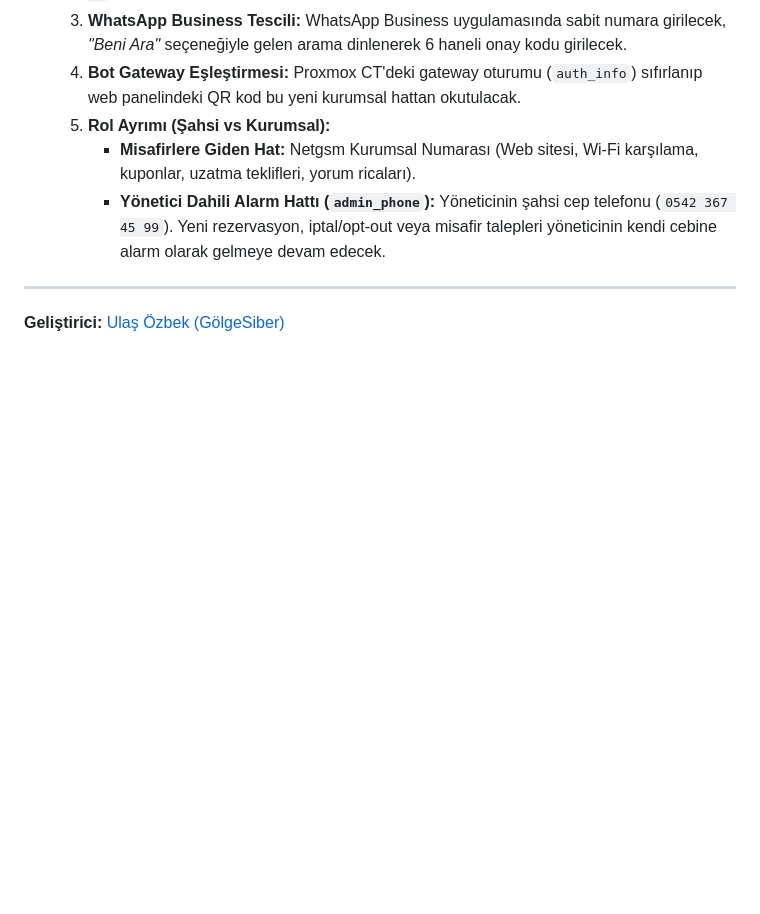
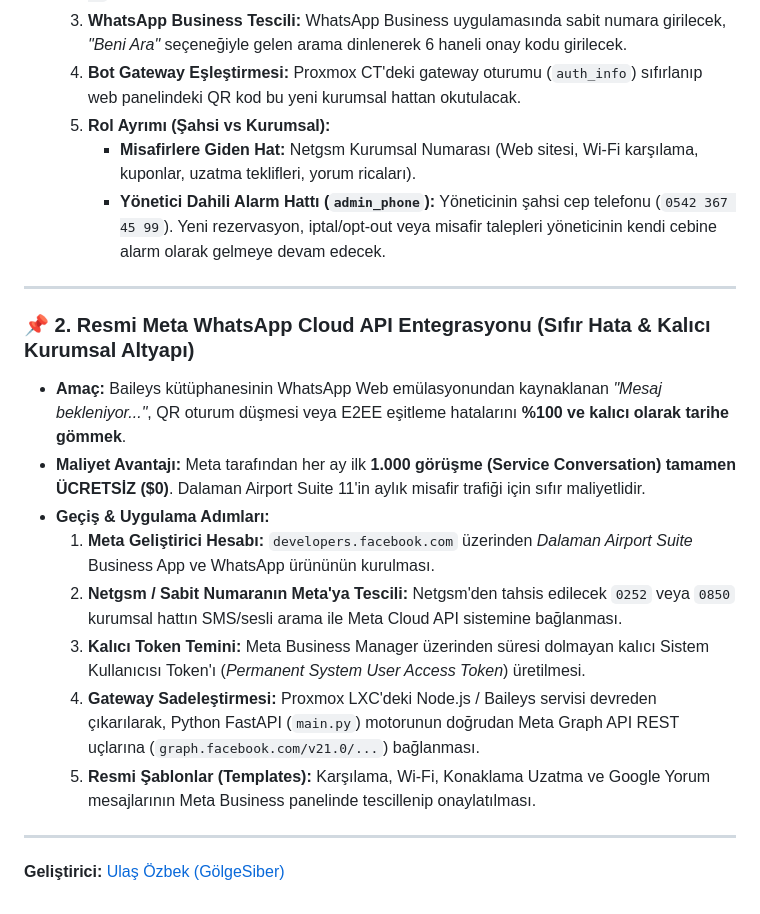
Before and after one commit to MrCoolice/booking-whatsapp-bot, a Markdown page: README.md, the part around the change. Drawn GitHub-style; blank space fills up the shorter version.

Commit message:
docs: Add Official Meta WhatsApp Cloud API transition to roadmap

```diff
--- a/README.md
+++ b/README.md
@@ -476,4 +476,16 @@ Bu proje [MIT Lisansı](LICENSE) ile lisanslanmıştır. Dilediğiniz gibi geli
 
 ---
 
+### 📌 2. Resmi Meta WhatsApp Cloud API Entegrasyonu (Sıfır Hata & Kalıcı Kurumsal Altyapı)
+- **Amaç:** Baileys kütüphanesinin WhatsApp Web emülasyonundan kaynaklanan *"Mesaj bekleniyor..."*, QR oturum düşmesi veya E2EE eşitleme hatalarını **%100 ve kalıcı olarak tarihe gömmek**.
+- **Maliyet Avantajı:** Meta tarafından her ay ilk **1.000 görüşme (Service Conversation) tamamen ÜCRETSİZ ($0)**. Dalaman Airport Suite 11'in aylık misafir trafiği için sıfır maliyetlidir.
+- **Geçiş & Uygulama Adımları:**
+  1. **Meta Geliştirici Hesabı:** `developers.facebook.com` üzerinden *Dalaman Airport Suite* Business App ve WhatsApp ürününün kurulması.
+  2. **Netgsm / Sabit Numaranın Meta'ya Tescili:** Netgsm'den tahsis edilecek `0252` veya `0850` kurumsal hattın SMS/sesli arama ile Meta Cloud API sistemine bağlanması.
+  3. **Kalıcı Token Temini:** Meta Business Manager üzerinden süresi dolmayan kalıcı Sistem Kullanıcısı Token'ı (*Permanent System User Access Token*) üretilmesi.
+  4. **Gateway Sadeleştirmesi:** Proxmox LXC'deki Node.js / Baileys servisi devreden çıkarılarak, Python FastAPI (`main.py`) motorunun doğrudan Meta Graph API REST uçlarına (`graph.facebook.com/v21.0/...`) bağlanması.
+  5. **Resmi Şablonlar (Templates):** Karşılama, Wi-Fi, Konaklama Uzatma ve Google Yorum mesajlarının Meta Business panelinde tescillenip onaylatılması.
+
+---
+
 **Geliştirici:** [Ulaş Özbek (GölgeSiber)](https://golgesiber.com)
```
